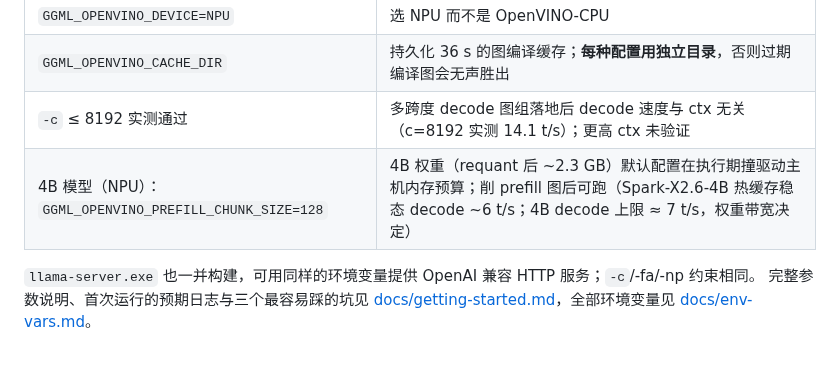
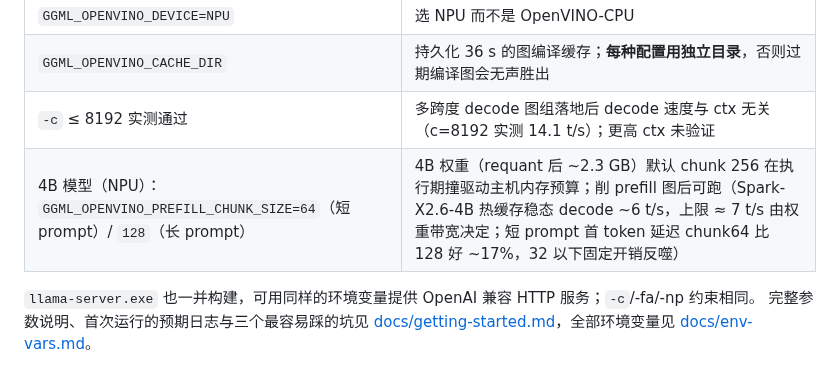
Before and after one commit to liangjianzeng/WangCai, a Markdown page: README.md, the part around the change. GitHub-like rendering.

```diff
--- a/README.md
+++ b/README.md
@@ -144,7 +144,7 @@ src\llama\build\bin\llama-cli.exe -m models\LFM3-1.7B-Q4_K_M.gguf -c 1024 -fa 1
 | `GGML_OPENVINO_DEVICE=NPU` | 选 NPU 而不是 OpenVINO-CPU |
 | `GGML_OPENVINO_CACHE_DIR` | 持久化 36 s 的图编译缓存；**每种配置用独立目录**，否则过期编译图会无声胜出 |
 | `-c` ≤ 8192 实测通过 | 多跨度 decode 图组落地后 decode 速度与 ctx 无关（c=8192 实测 14.1 t/s）；更高 ctx 未验证 |
-| 4B 模型（NPU）：`GGML_OPENVINO_PREFILL_CHUNK_SIZE=128` | 4B 权重（requant 后 ~2.3 GB）默认配置在执行期撞驱动主机内存预算；削 prefill 图后可跑（Spark-X2.6-4B 热缓存稳态 decode ~6 t/s；4B decode 上限 ≈ 7 t/s，权重带宽决定） |
+| 4B 模型（NPU）：`GGML_OPENVINO_PREFILL_CHUNK_SIZE=64`（短 prompt）/ `128`（长 prompt） | 4B 权重（requant 后 ~2.3 GB）默认 chunk 256 在执行期撞驱动主机内存预算；削 prefill 图后可跑（Spark-X2.6-4B 热缓存稳态 decode ~6 t/s，上限 ≈ 7 t/s 由权重带宽决定；短 prompt 首 token 延迟 chunk64 比 128 好 ~17%，32 以下固定开销反噬） |
 
 `llama-server.exe` 也一并构建，可用同样的环境变量提供 OpenAI 兼容 HTTP 服务；`-c`/-fa/-np 约束相同。
 完整参数说明、首次运行的预期日志与三个最容易踩的坑见
```
Also changed, not shown: docs/HANDOFF.md (+6 -0 lines).
